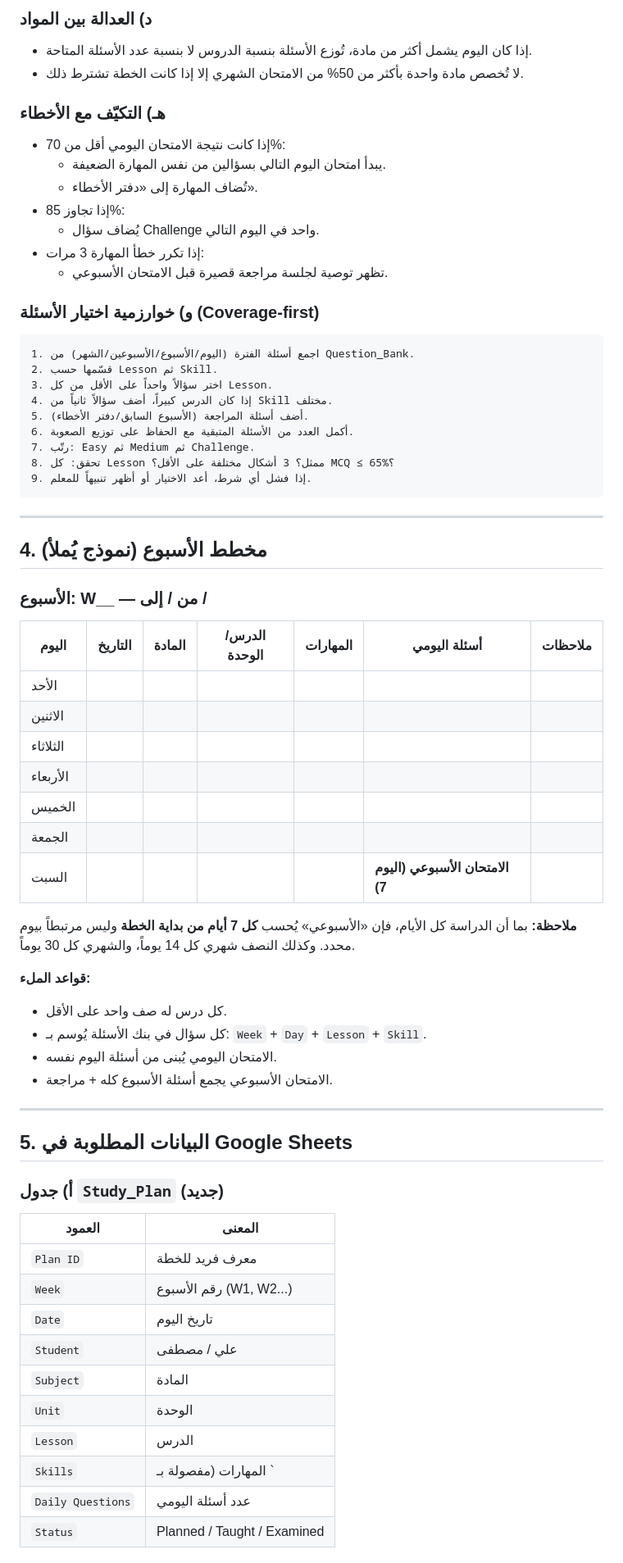
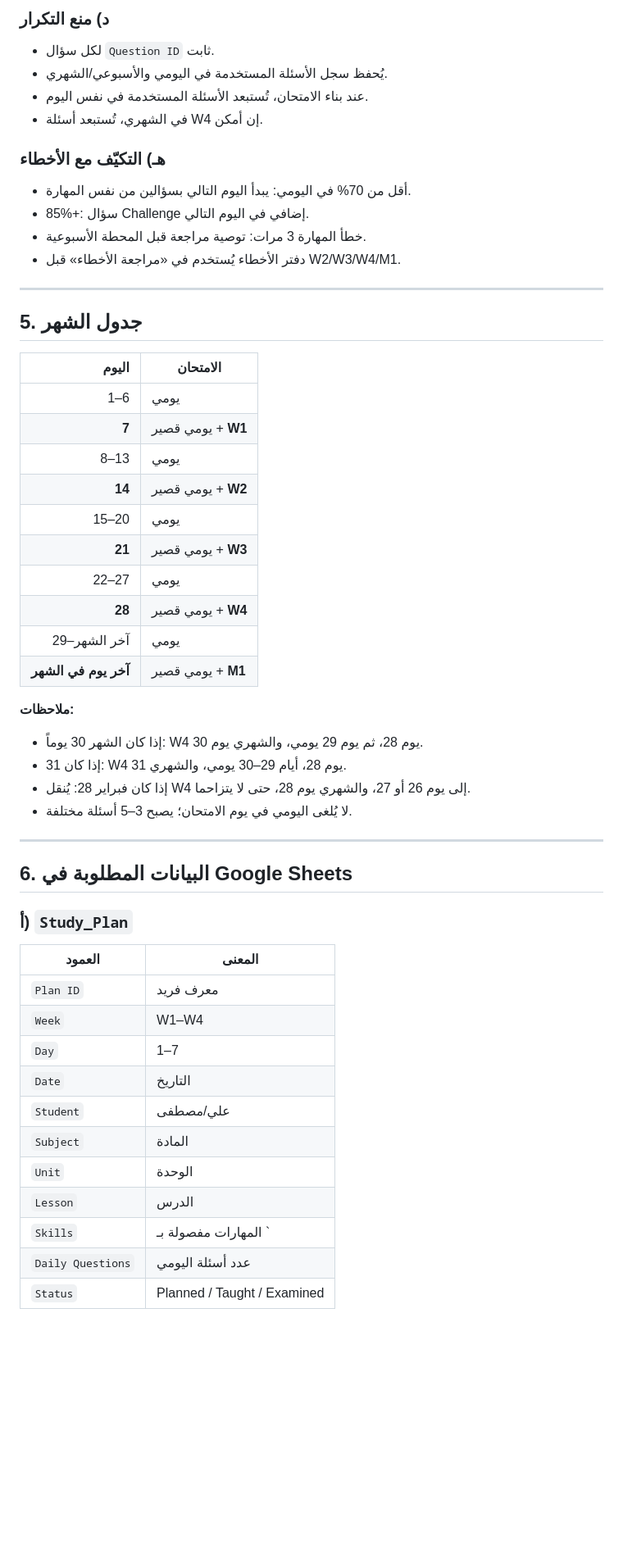
Before and after one commit to cobraarsgb6-hub/primary-exam-system, a Markdown page: EXAM_SCHEDULE_PLAN.md, the part around one of its changes. Shown at 82% size. Rendered like a GitHub page; blank space fills up the shorter version.

Commit message:
Revise assessment plan: four cumulative weekly exams plus monthly

````diff
--- a/EXAM_SCHEDULE_PLAN.md
+++ b/EXAM_SCHEDULE_PLAN.md
@@ -82,69 +116,55 @@
 
-### د) العدالة بين المواد
-- إذا كان اليوم يشمل أكثر من مادة، تُوزع الأسئلة بنسبة الدروس لا بنسبة عدد الأسئلة المتاحة.
-- لا تُخصص مادة واحدة بأكثر من 50% من الامتحان الشهري إلا إذا كانت الخطة تشترط ذلك.
+### د) منع التكرار
+- لكل سؤال `Question ID` ثابت.
+- يُحفظ سجل الأسئلة المستخدمة في اليومي والأسبوعي/الشهري.
+- عند بناء الامتحان، تُستبعد الأسئلة المستخدمة في نفس اليوم.
+- في الشهري، تُستبعد أسئلة W4 إن أمكن.
 
 ### هـ) التكيّف مع الأخطاء
-- إذا كانت نتيجة الامتحان اليومي أقل من 70%:
-  - يبدأ امتحان اليوم التالي بسؤالين من نفس المهارة الضعيفة.
-  - تُضاف المهارة إلى «دفتر الأخطاء».
-- إذا تجاوز 85%:
-  - يُضاف سؤال Challenge واحد في اليوم التالي.
-- إذا تكرر خطأ المهارة 3 مرات:
-  - تظهر توصية لجلسة مراجعة قصيرة قبل الامتحان الأسبوعي.
-
-### و) خوارزمية اختيار الأسئلة (Coverage-first)
-```text
-1. اجمع أسئلة الفترة (اليوم/الأسبوع/الأسبوعين/الشهر) من Question_Bank.
-2. قسّمها حسب Lesson ثم Skill.
-3. اختر سؤالاً واحداً على الأقل من كل Lesson.
-4. إذا كان الدرس كبيراً، أضف سؤالاً ثانياً من Skill مختلف.
-5. أضف أسئلة المراجعة (الأسبوع السابق/دفتر الأخطاء).
-6. أكمل العدد من الأسئلة المتبقية مع الحفاظ على توزيع الصعوبة.
-7. رتّب: Easy ثم Medium ثم Challenge.
-8. تحقق: كل Lesson ممثل؟ 3 أشكال مختلفة على الأقل؟ MCQ ≤ 65%؟
-9. إذا فشل أي شرط، أعد الاختيار أو أظهر تنبيهاً للمعلم.
-```
+- أقل من 70% في اليومي: يبدأ اليوم التالي بسؤالين من نفس المهارة.
+- 85%+: سؤال Challenge إضافي في اليوم التالي.
+- خطأ المهارة 3 مرات: توصية مراجعة قبل المحطة الأسبوعية.
+- دفتر الأخطاء يُستخدم في «مراجعة الأخطاء» قبل W2/W3/W4/M1.
 
 ---
 
-## 4. مخطط الأسبوع (نموذج يُملأ)
+## 5. جدول الشهر
 
-### الأسبوع: W__ — من __/__ إلى __/__
+| اليوم | الامتحان |
+|---:|---|
+| 1–6 | يومي |
+| **7** | يومي قصير + **W1** |
+| 8–13 | يومي |
+| **14** | يومي قصير + **W2** |
+| 15–20 | يومي |
+| **21** | يومي قصير + **W3** |
+| 22–27 | يومي |
+| **28** | يومي قصير + **W4** |
+| 29–آخر الشهر | يومي |
+| **آخر يوم في الشهر** | يومي قصير + **M1** |
 
-| اليوم | التاريخ | المادة | الدرس/الوحدة | المهارات | أسئلة اليومي | ملاحظات |
-|---|---|---|---|---|---|---|
-| الأحد |  |  |  |  |  |  |
-| الاثنين |  |  |  |  |  |  |
-| الثلاثاء |  |  |  |  |  |  |
-| الأربعاء |  |  |  |  |  |  |
-| الخميس |  |  |  |  |  |  |
-| الجمعة |  |  |  |  |  |  |
-| السبت |  |  |  |  | **الامتحان الأسبوعي (اليوم 7)** |  |
-
-**ملاحظة:** بما أن الدراسة كل الأيام، فإن «الأسبوعي» يُحسب **كل 7 أيام من بداية الخطة** وليس مرتبطاً بيوم محدد. وكذلك النصف شهري كل 14 يوماً، والشهري كل 30 يوماً.
-
-**قواعد الملء:**
-- كل درس له صف واحد على الأقل.
-- كل سؤال في بنك الأسئلة يُوسم بـ: `Week` + `Day` + `Lesson` + `Skill`.
-- الامتحان اليومي يُبنى من أسئلة اليوم نفسه.
-- الامتحان الأسبوعي يجمع أسئلة الأسبوع كله + مراجعة.
+**ملاحظات:**
+- إذا كان الشهر 30 يوماً: W4 يوم 28، ثم يوم 29 يومي، والشهري يوم 30.
+- إذا كان 31: W4 يوم 28، أيام 29–30 يومي، والشهري 31.
+- إذا كان فبراير 28: يُنقل W4 إلى يوم 26 أو 27، والشهري يوم 28، حتى لا يتزاحما.
+- لا يُلغى اليومي في يوم الامتحان؛ يصبح 3–5 أسئلة مختلفة.
 
 ---
 
-## 5. البيانات المطلوبة في Google Sheets
+## 6. البيانات المطلوبة في Google Sheets
 
-### أ) جدول `Study_Plan` (جديد)
+### أ) `Study_Plan`
 | العمود | المعنى |
 |---|---|
-| `Plan ID` | معرف فريد للخطة |
-| `Week` | رقم الأسبوع (W1, W2...) |
-| `Date` | تاريخ اليوم |
-| `Student` | علي / مصطفى |
+| `Plan ID` | معرف فريد |
+| `Week` | W1–W4 |
+| `Day` | 1–7 |
+| `Date` | التاريخ |
+| `Student` | علي/مصطفى |
 | `Subject` | المادة |
 | `Unit` | الوحدة |
 | `Lesson` | الدرس |
-| `Skills` | المهارات (مفصولة بـ `|`) |
+| `Skills` | المهارات مفصولة بـ `|` |
 | `Daily Questions` | عدد أسئلة اليومي |
 | `Status` | Planned / Taught / Examined |
 
````
Also changed, not shown: other parts of EXAM_SCHEDULE_PLAN.md (+155 -124 lines).
